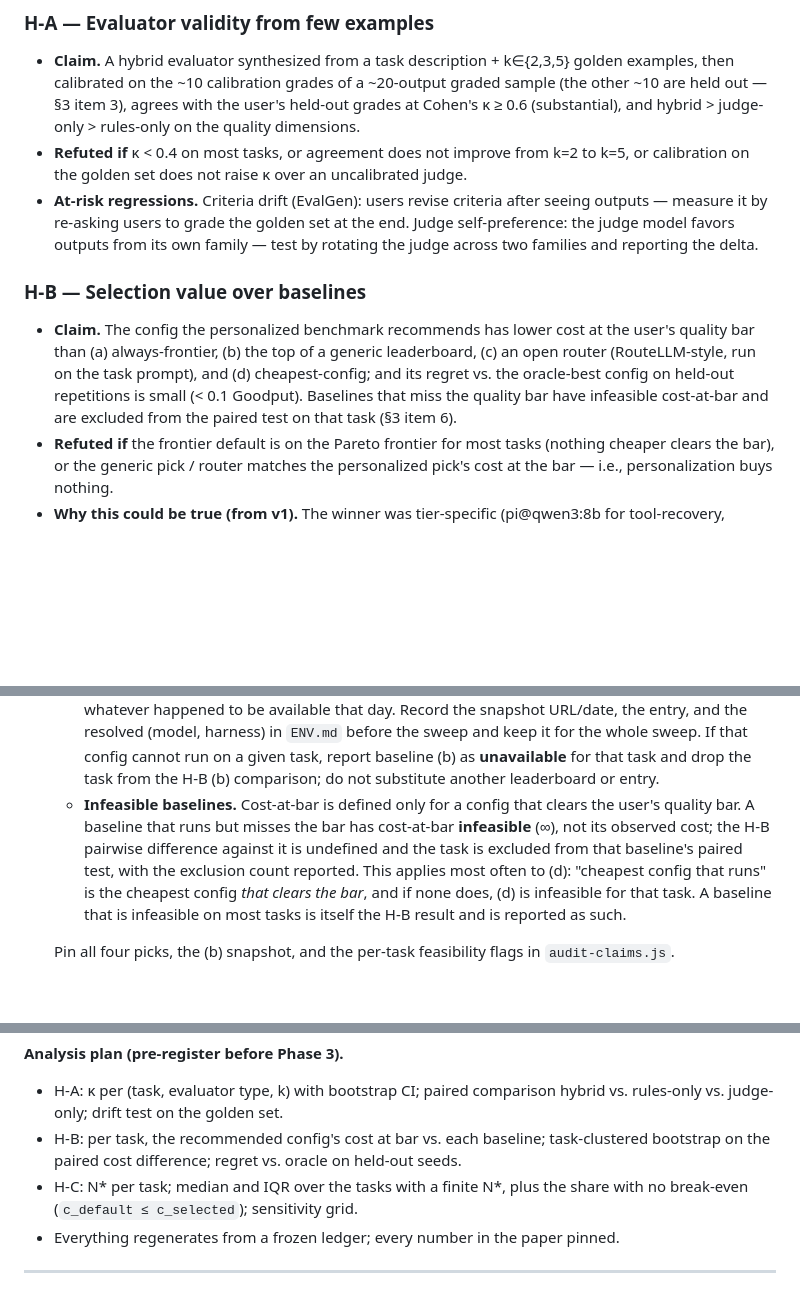
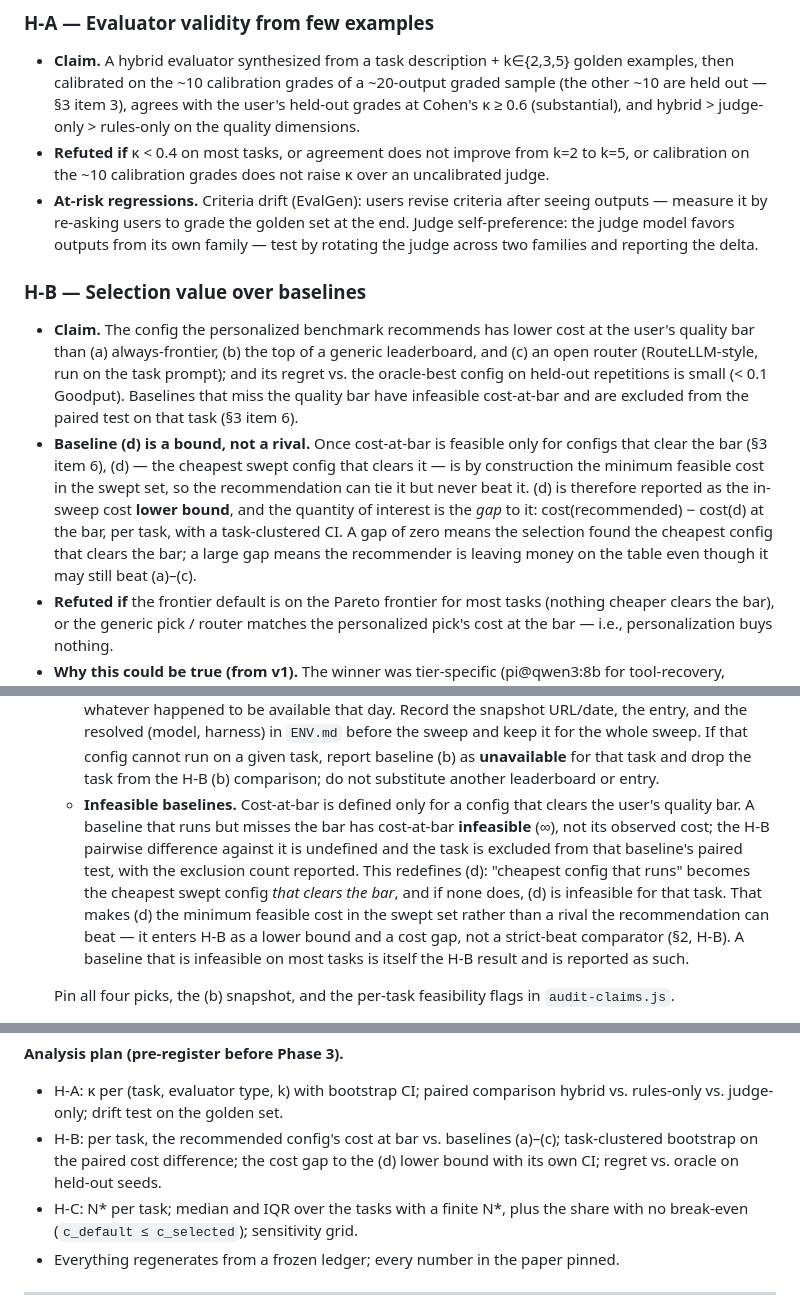
Before and after one commit to Siddhant-Goswami/Crucible, a Markdown page: docs/crucible-v2-plan.md, 3 parts joined by grey strips. Drawn GitHub-style; blank space fills up the shorter version.

Commit message:
v2 plan: finish the calibration rewording and demote baseline (d) to a bound
Both follow from the previous commit's fixes.

- Two calibration references still said "the golden set" (H-A refutation) and
  "~20 user grades" (contribution 1) while H-A and §3 item 3 define a 10/10
  split. Both now say the ~10 calibration grades of a ~20-output sample, so
  nothing reads as licence to calibrate on the held-out half.

- Defining cost-at-bar as feasible only above the quality bar made (d) the
  cheapest swept config that clears the bar — by construction the minimum
  feasible cost, which the recommendation can tie but never beat. Keeping it
  in the strict-lower-cost claim made that claim unsatisfiable. (d) is now a
  lower bound: H-B claims strictly lower cost against (a)-(c) only, and (d)
  is reported as the cost gap cost(recommended) - cost(d) with a
  task-clustered CI. Propagated to §3 item 6, the H-B analysis bullet, and
  the Phase 2 gate (which now gates on (a)-(c) and reports the gap).

Co-Authored-By: Claude Opus 5 (1M context) <noreply@anthropic.com>

```diff
--- a/docs/crucible-v2-plan.md
+++ b/docs/crucible-v2-plan.md
@@ -63,11 +63,12 @@ Three falsifiable hypotheses, each with a refutation condition (same discipline
 
 ### H-A — Evaluator validity from few examples
 - **Claim.** A hybrid evaluator synthesized from a task description + k∈{2,3,5} golden examples, then calibrated on the ~10 calibration grades of a ~20-output graded sample (the other ~10 are held out — §3 item 3), agrees with the user's held-out grades at Cohen's κ ≥ 0.6 (substantial), and hybrid > judge-only > rules-only on the quality dimensions.
-- **Refuted if** κ < 0.4 on most tasks, or agreement does not improve from k=2 to k=5, or calibration on the golden set does not raise κ over an uncalibrated judge.
+- **Refuted if** κ < 0.4 on most tasks, or agreement does not improve from k=2 to k=5, or calibration on the ~10 calibration grades does not raise κ over an uncalibrated judge.
 - **At-risk regressions.** Criteria drift (EvalGen): users revise criteria after seeing outputs — measure it by re-asking users to grade the golden set at the end. Judge self-preference: the judge model favors outputs from its own family — test by rotating the judge across two families and reporting the delta.
 
 ### H-B — Selection value over baselines
-- **Claim.** The config the personalized benchmark recommends has lower cost at the user's quality bar than (a) always-frontier, (b) the top of a generic leaderboard, (c) an open router (RouteLLM-style, run on the task prompt), and (d) cheapest-config; and its regret vs. the oracle-best config on held-out repetitions is small (< 0.1 Goodput). Baselines that miss the quality bar have infeasible cost-at-bar and are excluded from the paired test on that task (§3 item 6).
+- **Claim.** The config the personalized benchmark recommends has lower cost at the user's quality bar than (a) always-frontier, (b) the top of a generic leaderboard, and (c) an open router (RouteLLM-style, run on the task prompt); and its regret vs. the oracle-best config on held-out repetitions is small (< 0.1 Goodput). Baselines that miss the quality bar have infeasible cost-at-bar and are excluded from the paired test on that task (§3 item 6).
+- **Baseline (d) is a bound, not a rival.** Once cost-at-bar is feasible only for configs that clear the bar (§3 item 6), (d) — the cheapest swept config that clears it — is by construction the minimum feasible cost in the swept set, so the recommendation can tie it but never beat it. (d) is therefore reported as the in-sweep cost **lower bound**, and the quantity of interest is the *gap* to it: cost(recommended) − cost(d) at the bar, per task, with a task-clustered CI. A gap of zero means the selection found the cheapest config that clears the bar; a large gap means the recommender is leaving money on the table even though it may still beat (a)–(c).
 - **Refuted if** the frontier default is on the Pareto frontier for most tasks (nothing cheaper clears the bar), or the generic pick / router matches the personalized pick's cost at the bar — i.e., personalization buys nothing.
 - **Why this could be true (from v1).** The winner was tier-specific (pi@qwen3:8b for tool-recovery, aider@deepseek-r1:8b for multi-file); the same 2b model went 0.24→0.79 with a harness swap; at the frontier quality compressed and cost differed 6×. A generic rank cannot see any of that.
 
@@ -96,7 +97,7 @@ Each item names the v1 file it extends. Keep the SPEC conformance rules; add to
    `N* = (C_construct + C_sweep) / (c_default − c_selected)` with the quality constraint, defined only when `c_default > c_selected`. When `c_default ≤ c_selected` the selected config never pays back against the default: `cost.js` emits `N* = ∞` (`break_even: null`, `reason: "no-break-even"`) rather than a negative or divide-by-zero number. Such tasks are counted and reported as a "never pays back" share alongside the N* distribution; they are excluded from the median/IQR (which are over the finite N* only) and shown as a separate row — not a blank cell — in every sensitivity table. Sensitivity over wage ∈ {$20, $50, $150}/h and over sweep size.
 6. **Baselines (real, not straw).** (a) Claude Code / frontier default; (b) generic-leaderboard pick; (c) an open router — RouteLLM's released router pointed at the same strong/weak pair; (d) cheapest config that runs.
    - **(b) is frozen before data collection.** Pre-register one leaderboard, one dated snapshot of it, and the exact config that snapshot's top runnable entry maps to — Aider polyglot for coding tasks, LMArena or HAL for knowledge work, chosen per *domain* and then fixed, never per task or per whatever happened to be available that day. Record the snapshot URL/date, the entry, and the resolved (model, harness) in `ENV.md` before the sweep and keep it for the whole sweep. If that config cannot run on a given task, report baseline (b) as **unavailable** for that task and drop the task from the H-B (b) comparison; do not substitute another leaderboard or entry.
-   - **Infeasible baselines.** Cost-at-bar is defined only for a config that clears the user's quality bar. A baseline that runs but misses the bar has cost-at-bar **infeasible** (∞), not its observed cost; the H-B pairwise difference against it is undefined and the task is excluded from that baseline's paired test, with the exclusion count reported. This applies most often to (d): "cheapest config that runs" is the cheapest config *that clears the bar*, and if none does, (d) is infeasible for that task. A baseline that is infeasible on most tasks is itself the H-B result and is reported as such.
+   - **Infeasible baselines.** Cost-at-bar is defined only for a config that clears the user's quality bar. A baseline that runs but misses the bar has cost-at-bar **infeasible** (∞), not its observed cost; the H-B pairwise difference against it is undefined and the task is excluded from that baseline's paired test, with the exclusion count reported. This redefines (d): "cheapest config that runs" becomes the cheapest swept config *that clears the bar*, and if none does, (d) is infeasible for that task. That makes (d) the minimum feasible cost in the swept set rather than a rival the recommendation can beat — it enters H-B as a lower bound and a cost gap, not a strict-beat comparator (§2, H-B). A baseline that is infeasible on most tasks is itself the H-B result and is reported as such.
 
    Pin all four picks, the (b) snapshot, and the per-task feasibility flags in `audit-claims.js`.
 
@@ -118,7 +119,7 @@ Everything stays deterministic-and-drift-guarded: the ledger is frozen, `report.
 
 **Analysis plan (pre-register before Phase 3).**
 - H-A: κ per (task, evaluator type, k) with bootstrap CI; paired comparison hybrid vs. rules-only vs. judge-only; drift test on the golden set.
-- H-B: per task, the recommended config's cost at bar vs. each baseline; task-clustered bootstrap on the paired cost difference; regret vs. oracle on held-out seeds.
+- H-B: per task, the recommended config's cost at bar vs. baselines (a)–(c); task-clustered bootstrap on the paired cost difference; the cost gap to the (d) lower bound with its own CI; regret vs. oracle on held-out seeds.
 - H-C: N* per task; median and IQR over the tasks with a finite N*, plus the share with no break-even (`c_default ≤ c_selected`); sensitivity grid.
 - Everything regenerates from a frozen ledger; every number in the paper pinned.
 
```
Also changed, not shown: other parts of docs/crucible-v2-plan.md (+2 -2 lines).
